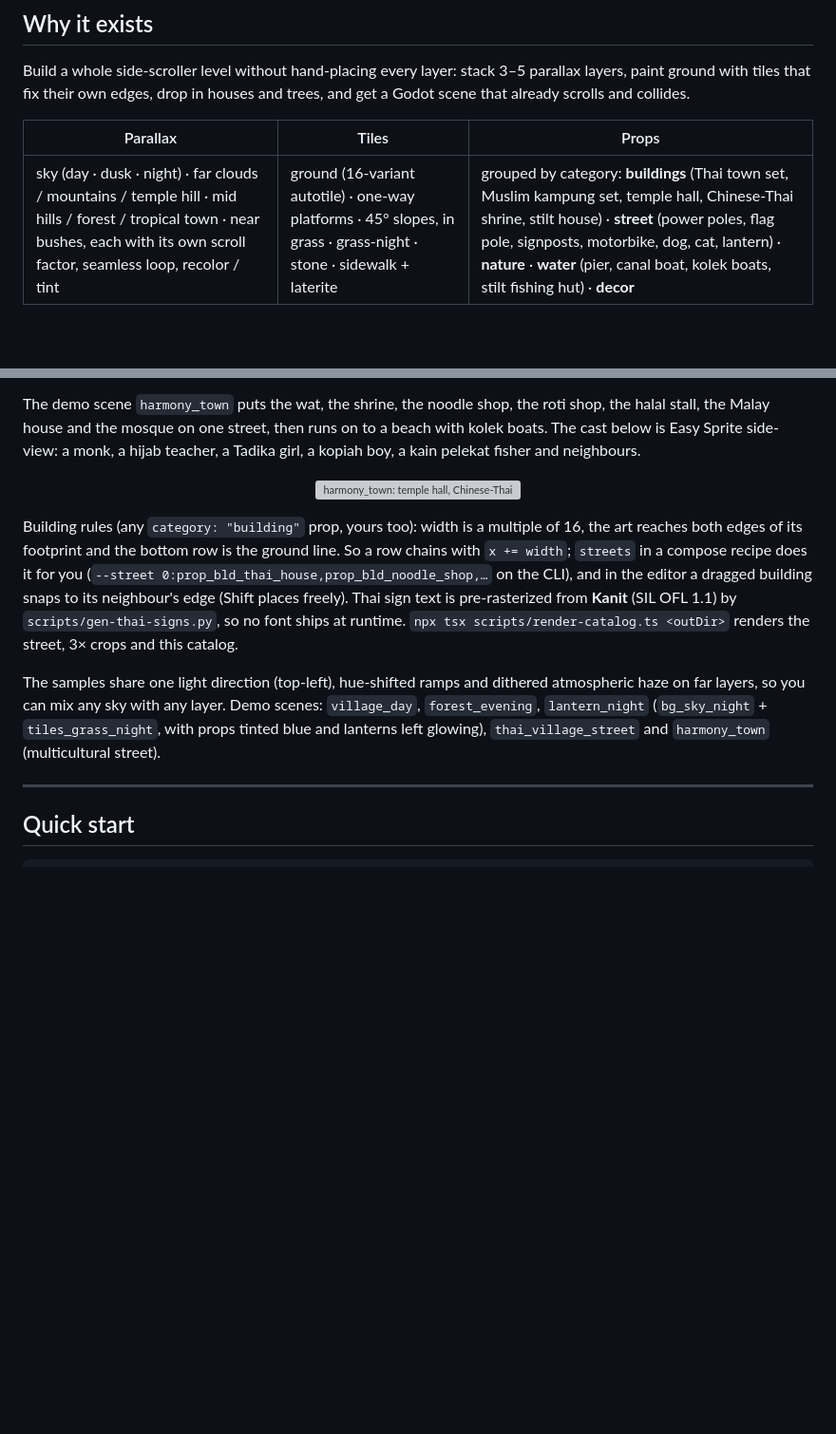
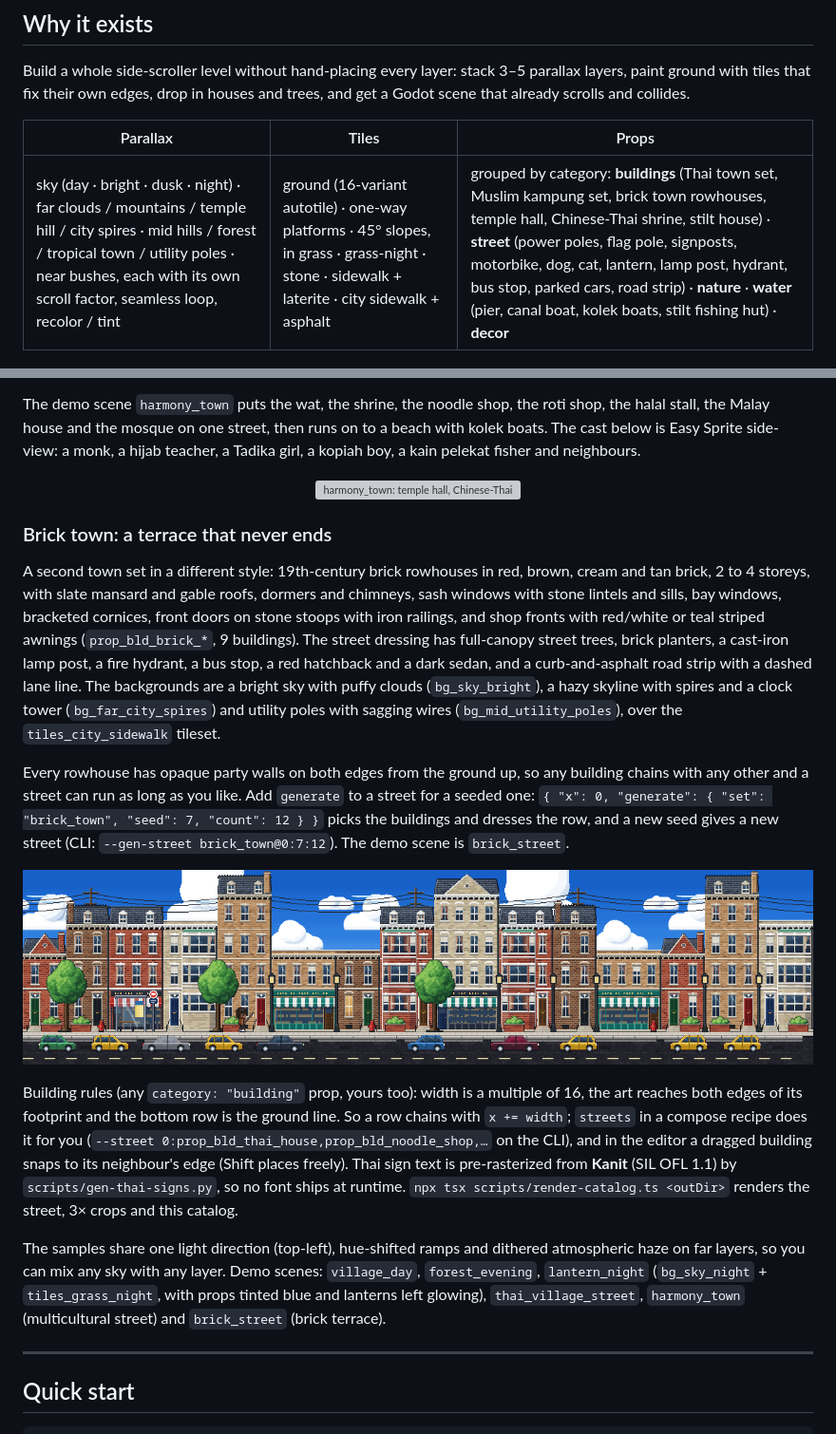
Before and after one commit to Saladin2020/easyscene, a Markdown page: README.md, 2 parts joined by grey strips. Shown at 95% size. Drawn GitHub-style; pictures changed too: docs/assets/brick-street.png (added); blank space fills up the shorter version; grey boxes are pictures that could not be loaded.

```diff
--- a/README.md
+++ b/README.md
@@ -49,7 +49,7 @@ Build a whole side-scroller level without hand-placing every layer: stack 3–5
 
 | Parallax | Tiles | Props |
 | --- | --- | --- |
-| sky (day · dusk · night) · far clouds / mountains / temple hill · mid hills / forest / tropical town · near bushes, each with its own scroll factor, seamless loop, recolor / tint | ground (16-variant autotile) · one-way platforms · 45° slopes, in grass · grass-night · stone · sidewalk + laterite | grouped by category: **buildings** (Thai town set, Muslim kampung set, temple hall, Chinese-Thai shrine, stilt house) · **street** (power poles, flag pole, signposts, motorbike, dog, cat, lantern) · **nature** · **water** (pier, canal boat, kolek boats, stilt fishing hut) · **decor** |
+| sky (day · bright · dusk · night) · far clouds / mountains / temple hill / city spires · mid hills / forest / tropical town / utility poles · near bushes, each with its own scroll factor, seamless loop, recolor / tint | ground (16-variant autotile) · one-way platforms · 45° slopes, in grass · grass-night · stone · sidewalk + laterite · city sidewalk + asphalt | grouped by category: **buildings** (Thai town set, Muslim kampung set, brick town rowhouses, temple hall, Chinese-Thai shrine, stilt house) · **street** (power poles, flag pole, signposts, motorbike, dog, cat, lantern, lamp post, hydrant, bus stop, parked cars, road strip) · **nature** · **water** (pier, canal boat, kolek boats, stilt fishing hut) · **decor** |
 
 <p align="center">
   <img src="docs/assets/forest-evening-parallax.png" width="420" alt="Three camera positions showing parallax depth with an Easy Sprite side-view walker" />
@@ -86,9 +86,19 @@ The demo scene `harmony_town` puts the wat, the shrine, the noodle shop, the rot
   <img src="docs/assets/harmony-scene.png" width="900" alt="harmony_town: temple hall, Chinese-Thai shrine, shops, Malay house and a wooden mosque on one street, a beach with kolek boats" />
 </p>
 
+### Brick town: a terrace that never ends
+
+A second town set in a different style: 19th-century brick rowhouses in red, brown, cream and tan brick, 2 to 4 storeys, with slate mansard and gable roofs, dormers and chimneys, sash windows with stone lintels and sills, bay windows, bracketed cornices, front doors on stone stoops with iron railings, and shop fronts with red/white or teal striped awnings (`prop_bld_brick_*`, 9 buildings). The street dressing has full-canopy street trees, brick planters, a cast-iron lamp post, a fire hydrant, a bus stop, a red hatchback and a dark sedan, and a curb-and-asphalt road strip with a dashed lane line. The backgrounds are a bright sky with puffy clouds (`bg_sky_bright`), a hazy skyline with spires and a clock tower (`bg_far_city_spires`) and utility poles with sagging wires (`bg_mid_utility_poles`), over the `tiles_city_sidewalk` tileset.
+
+Every rowhouse has opaque party walls on both edges from the ground up, so any building chains with any other and a street can run as long as you like. Add `generate` to a street for a seeded one: `{ "x": 0, "generate": { "set": "brick_town", "seed": 7, "count": 12 } }` picks the buildings and dresses the row, and a new seed gives a new street (CLI: `--gen-street brick_town@0:7:12`). The demo scene is `brick_street`.
+
+<p align="center">
+  <img src="docs/assets/brick-street.png" width="900" alt="brick_street: a terrace of red, brown, cream and tan brick rowhouses and shops with striped awnings, street trees, lamp posts and parked cars" />
+</p>
+
 Building rules (any `category: "building"` prop, yours too): width is a multiple of 16, the art reaches both edges of its footprint and the bottom row is the ground line. So a row chains with `x += width`; `streets` in a compose recipe does it for you (`--street 0:prop_bld_thai_house,prop_bld_noodle_shop,…` on the CLI), and in the editor a dragged building snaps to its neighbour's edge (Shift places freely). Thai sign text is pre-rasterized from **Kanit** (SIL OFL 1.1) by `scripts/gen-thai-signs.py`, so no font ships at runtime. `npx tsx scripts/render-catalog.ts <outDir>` renders the street, 3× crops and this catalog.
 
-The samples share one light direction (top-left), hue-shifted ramps and dithered atmospheric haze on far layers, so you can mix any sky with any layer. Demo scenes: `village_day`, `forest_evening`, `lantern_night` (`bg_sky_night` + `tiles_grass_night`, with props tinted blue and lanterns left glowing), `thai_village_street` and `harmony_town` (multicultural street).
+The samples share one light direction (top-left), hue-shifted ramps and dithered atmospheric haze on far layers, so you can mix any sky with any layer. Demo scenes: `village_day`, `forest_evening`, `lantern_night` (`bg_sky_night` + `tiles_grass_night`, with props tinted blue and lanterns left glowing), `thai_village_street`, `harmony_town` (multicultural street) and `brick_street` (brick terrace).
 
 ---
 
```
Also changed, not shown: docs/MCP.md (+11 -0 lines), docs/SCENE_FORMAT.md (+7 -0 lines), 11 other files.
